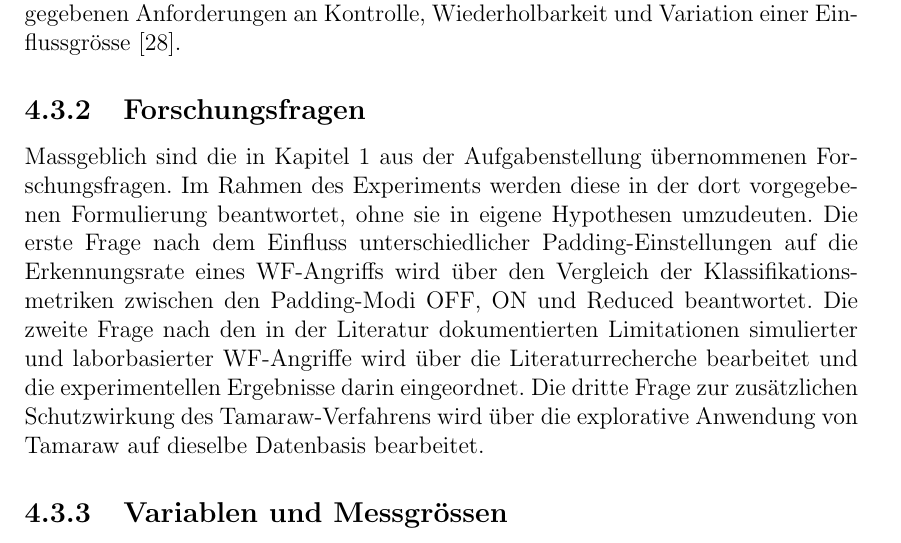
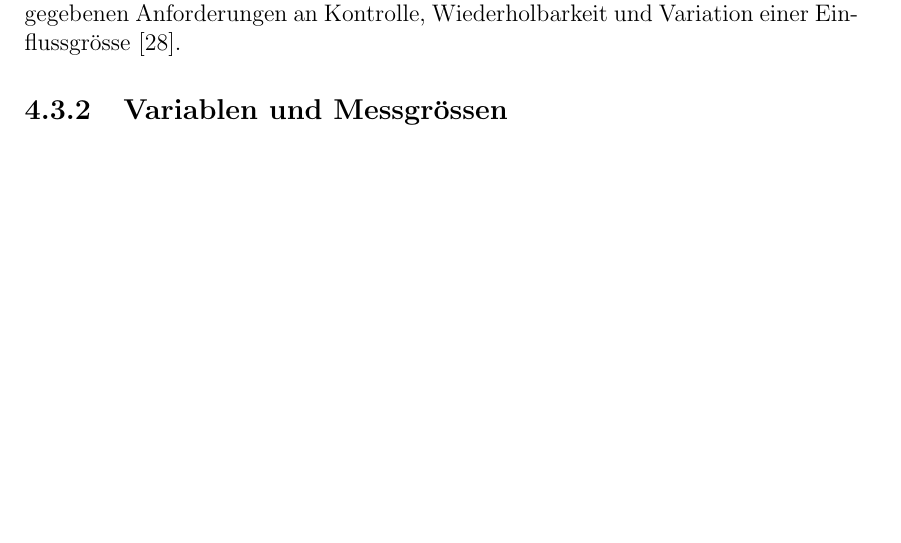
Before and after one commit to OliverStaub/BachelorThesis, a LaTeX thesis (src/thesis/hslu_thesis.tex, which reads src/thesis/chapters/04_methoden.tex): part of page 32 of 81 before the commit and part of page 32 of 80 after it, cut so that both start at the same text, the shorter picture padded with empty space. Compiled offline with pdfLaTeX.

Commit message:
Updates from Overleaf

```diff
--- a/src/thesis/chapters/04_methoden.tex
+++ b/src/thesis/chapters/04_methoden.tex
@@ -74,15 +74,6 @@ Ein Feldexperiment im Live-Tor-Netzwerk scheidet aus, weil dort weder die Paddin
 Der Shadow-Simulator erlaubt im Gegensatz dazu, die unabhängige Variable Padding-Modus gezielt zu schalten, alle übrigen Parameter konstant zu halten und denselben Versuch über einen festen Seed reproduzierbar zu wiederholen.
 Damit erfüllt das Vorgehen die für ein Laborexperiment gegebenen Anforderungen an Kontrolle, Wiederholbarkeit und Variation einer Einflussgrösse~\cite{book}.
 
-\subsection{Forschungsfragen}
-\label{sec:experiment_hypothesen}
-
-Massgeblich sind die in Kapitel~\ref{cha:problem_fragestellung_vision} aus der Aufgabenstellung übernommenen Forschungsfragen.
-Im Rahmen des Experiments werden diese in der dort vorgegebenen Formulierung beantwortet, ohne sie in eigene Hypothesen umzudeuten.
-Die erste Frage nach dem Einfluss unterschiedlicher Padding-Einstellungen auf die Erkennungsrate eines \gls{wf}-Angriffs wird über den Vergleich der Klassifikationsmetriken zwischen den Padding-Modi OFF, ON und Reduced beantwortet.
-Die zweite Frage nach den in der Literatur dokumentierten Limitationen simulierter und laborbasierter \gls{wf}-Angriffe wird über die Literaturrecherche bearbeitet und die experimentellen Ergebnisse darin eingeordnet.
-Die dritte Frage zur zusätzlichen Schutzwirkung des Tamaraw-Verfahrens wird über die explorative Anwendung von Tamaraw auf dieselbe Datenbasis bearbeitet.
-
 \subsection{Variablen und Messgrössen}
 \label{sec:experiment_variablen}
 
```
